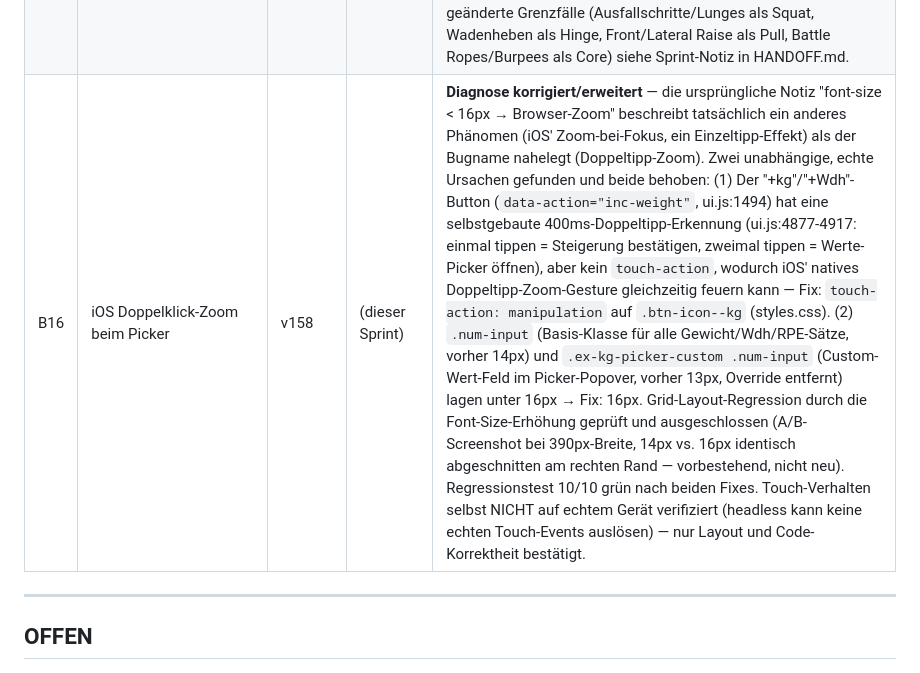
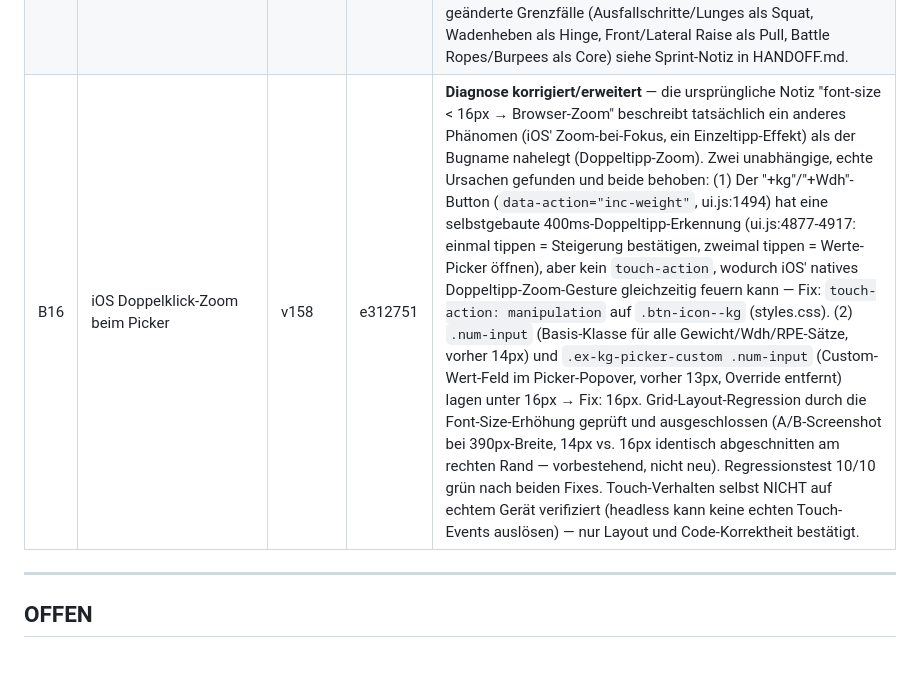
Before and after one commit to 777random/TRAIN, a Markdown page: BUGS.md, the part around the change. Rendered like a GitHub page.

```diff
--- a/BUGS.md
+++ b/BUGS.md
@@ -26,7 +26,7 @@
 | B24 | dragdrop.js nie aktiviert → Touch-Drag defekt auf iOS/Android | v156 | a3752f8 | Polyfill in index.html verdrahtet — `<script src="./dragdrop.js">` + `MobileDragDrop.polyfill()` vor dem Module-Script. Abweichung von der Sprint-Vorlage: touchmove-preventDefault() nur während aktivem Drag (Flag über dragstart/dragend/drop), nicht global — eine bedingungslose preventDefault() hätte jegliches Scrollen auf Touch-Geräten dauerhaft blockiert. Touch-Verhalten selbst NICHT auf echtem Gerät verifiziert (siehe HANDOFF.md) — nur headless bestätigt: Skript lädt fehlerfrei, kein Uncaught-Error, `#app` erreicht `is-ready`. |
 | B22 | Erfolgsquote inkonsistent (3 verschiedene Formeln im UI) | v157 | e0b0f01 | success/(success+fail) vereinheitlicht, pending ausgeschlossen — als einzig korrekte Semantik (identisch zu `_weekSuccessScore()`) festgelegt. `_getDayCompletionStats()` (ui.js:6419): vorher `successSets/totalSets` (totalSets inkl. pending) → jetzt `successSets/(successSets+failSets)`, `pct:null` statt `0` wenn noch nichts bewertet. `_renderMovementPattern()` (ui.js:2302): Kategorie-Balken zählten vorher nur success-Sätze in Zähler UND Nenner (fail unsichtbar) → jetzt success+fail. `_weekSuccessScore()` bewusst unverändert gelassen (war bereits korrekt). Bewusst NICHT angefasst: Push/Pull-Ratio-Block in `_renderMovementPattern()` zählt weiterhin nur success — out of scope für diesen Sprint, potenzieller Folge-Fund. |
 | B23 | Beinbeuger (+ englische Synonyme) unter Squat statt Hinge | v157 | e0b0f01 | movementMap.js korrigiert: `'Beinbeuger'`, `'Leg Curl'`, `'Leg Curls'`, `'Hamstring Curl'` von Squat → Hinge (Hamstring-Curl ist hüftdominant, nicht kniedominant). Zusätzlicher Fund bei der Gelegenheit (nicht angefordert, aber eindeutig): `'Butterfly'` stand unter Pull, korrigiert zu Push — Widerspruch zu den bereits korrekt als Push klassifizierten `'KH Flys'`/`'Flys Kabel'` (Brust-Fly-Bewegung, nicht zu verwechseln mit `'Reverse Flys'`, korrekt unter Pull für hintere Schulter). Geprüfte, bewusst nicht geänderte Grenzfälle (Ausfallschritte/Lunges als Squat, Wadenheben als Hinge, Front/Lateral Raise als Pull, Battle Ropes/Burpees als Core) siehe Sprint-Notiz in HANDOFF.md. |
-| B16 | iOS Doppelklick-Zoom beim Picker | v158 | (dieser Sprint) | **Diagnose korrigiert/erweitert** — die ursprüngliche Notiz "font-size < 16px → Browser-Zoom" beschreibt tatsächlich ein anderes Phänomen (iOS' Zoom-bei-Fokus, ein Einzeltipp-Effekt) als der Bugname nahelegt (Doppeltipp-Zoom). Zwei unabhängige, echte Ursachen gefunden und beide behoben: (1) Der "+kg"/"+Wdh"-Button (`data-action="inc-weight"`, ui.js:1494) hat eine selbstgebaute 400ms-Doppeltipp-Erkennung (ui.js:4877-4917: einmal tippen = Steigerung bestätigen, zweimal tippen = Werte-Picker öffnen), aber kein `touch-action`, wodurch iOS' natives Doppeltipp-Zoom-Gesture gleichzeitig feuern kann — Fix: `touch-action: manipulation` auf `.btn-icon--kg` (styles.css). (2) `.num-input` (Basis-Klasse für alle Gewicht/Wdh/RPE-Sätze, vorher 14px) und `.ex-kg-picker-custom .num-input` (Custom-Wert-Feld im Picker-Popover, vorher 13px, Override entfernt) lagen unter 16px → Fix: 16px. Grid-Layout-Regression durch die Font-Size-Erhöhung geprüft und ausgeschlossen (A/B-Screenshot bei 390px-Breite, 14px vs. 16px identisch abgeschnitten am rechten Rand — vorbestehend, nicht neu). Regressionstest 10/10 grün nach beiden Fixes. Touch-Verhalten selbst NICHT auf echtem Gerät verifiziert (headless kann keine echten Touch-Events auslösen) — nur Layout und Code-Korrektheit bestätigt. |
+| B16 | iOS Doppelklick-Zoom beim Picker | v158 | e312751 | **Diagnose korrigiert/erweitert** — die ursprüngliche Notiz "font-size < 16px → Browser-Zoom" beschreibt tatsächlich ein anderes Phänomen (iOS' Zoom-bei-Fokus, ein Einzeltipp-Effekt) als der Bugname nahelegt (Doppeltipp-Zoom). Zwei unabhängige, echte Ursachen gefunden und beide behoben: (1) Der "+kg"/"+Wdh"-Button (`data-action="inc-weight"`, ui.js:1494) hat eine selbstgebaute 400ms-Doppeltipp-Erkennung (ui.js:4877-4917: einmal tippen = Steigerung bestätigen, zweimal tippen = Werte-Picker öffnen), aber kein `touch-action`, wodurch iOS' natives Doppeltipp-Zoom-Gesture gleichzeitig feuern kann — Fix: `touch-action: manipulation` auf `.btn-icon--kg` (styles.css). (2) `.num-input` (Basis-Klasse für alle Gewicht/Wdh/RPE-Sätze, vorher 14px) und `.ex-kg-picker-custom .num-input` (Custom-Wert-Feld im Picker-Popover, vorher 13px, Override entfernt) lagen unter 16px → Fix: 16px. Grid-Layout-Regression durch die Font-Size-Erhöhung geprüft und ausgeschlossen (A/B-Screenshot bei 390px-Breite, 14px vs. 16px identisch abgeschnitten am rechten Rand — vorbestehend, nicht neu). Regressionstest 10/10 grün nach beiden Fixes. Touch-Verhalten selbst NICHT auf echtem Gerät verifiziert (headless kann keine echten Touch-Events auslösen) — nur Layout und Code-Korrektheit bestätigt. |
 
 ---
 
```
Also changed, not shown: HANDOFF.md (+2 -2 lines).
